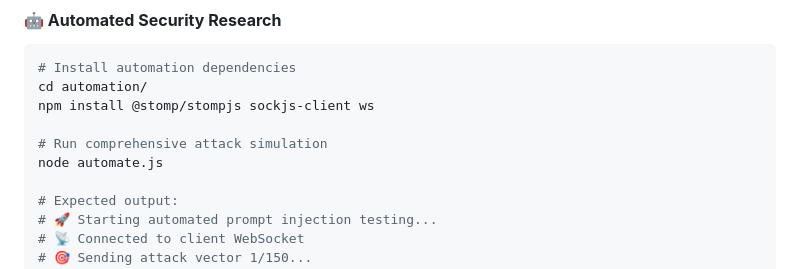
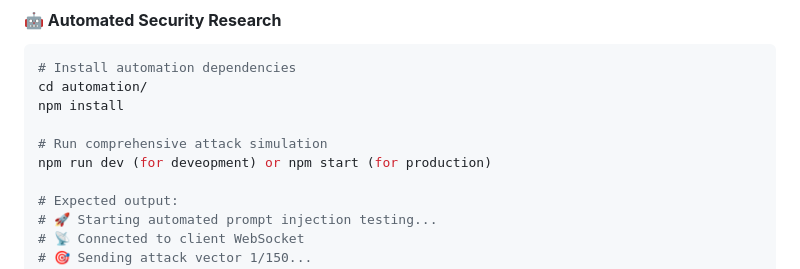
Before and after one commit to mdatikshahriar/mcp-rag-attack, a Markdown page: README.md, the part around the change. GitHub-like rendering.

Commit message:
Update main README

````diff
--- a/README.md
+++ b/README.md
@@ -375,10 +375,10 @@ Attack Flow:
 ```bash
 # Install automation dependencies
 cd automation/
-npm install @stomp/stompjs sockjs-client ws
+npm install
 
 # Run comprehensive attack simulation
-node automate.js
+npm run dev (for deveopment) or npm start (for production)
 
 # Expected output:
 # 🚀 Starting automated prompt injection testing...
````
